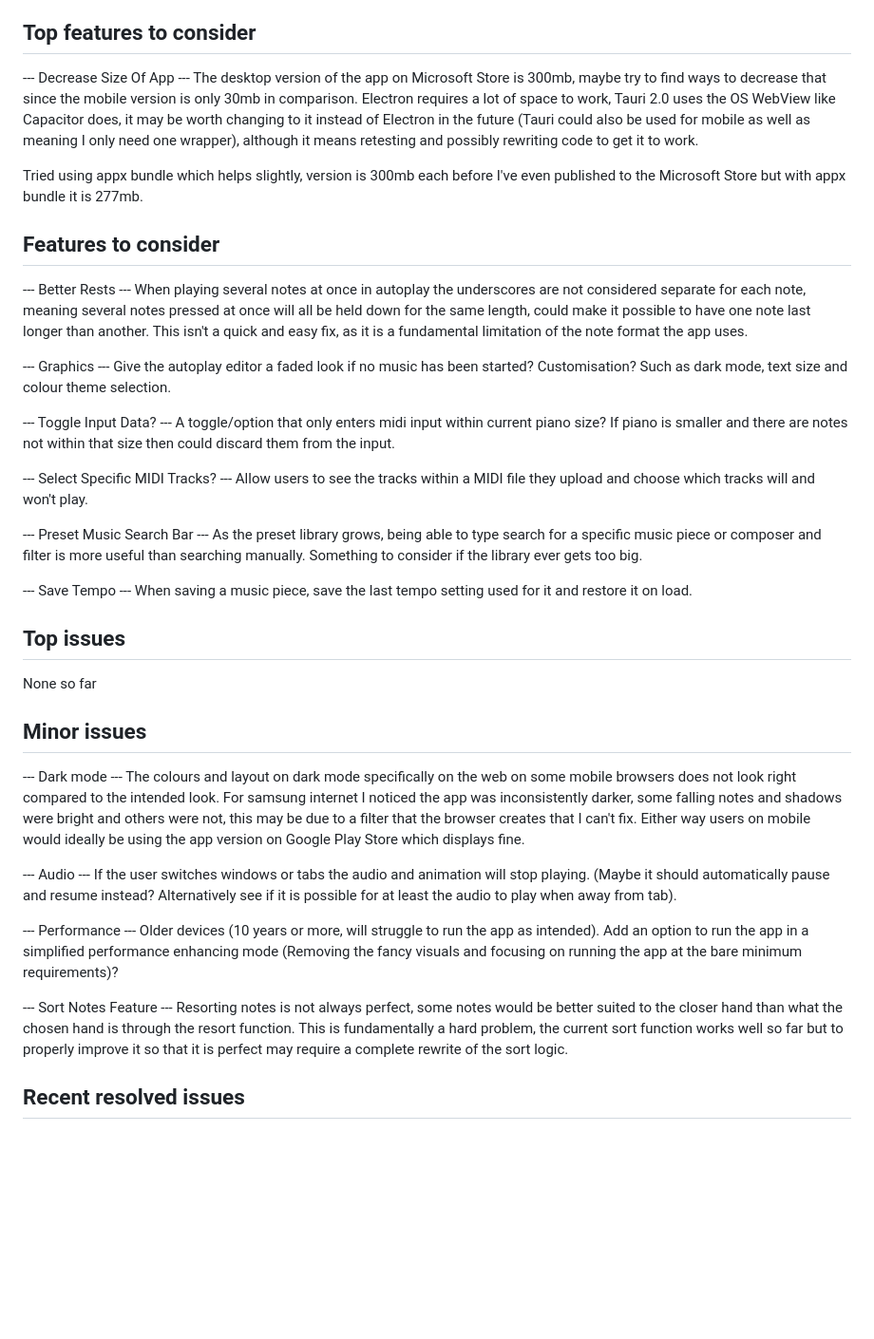
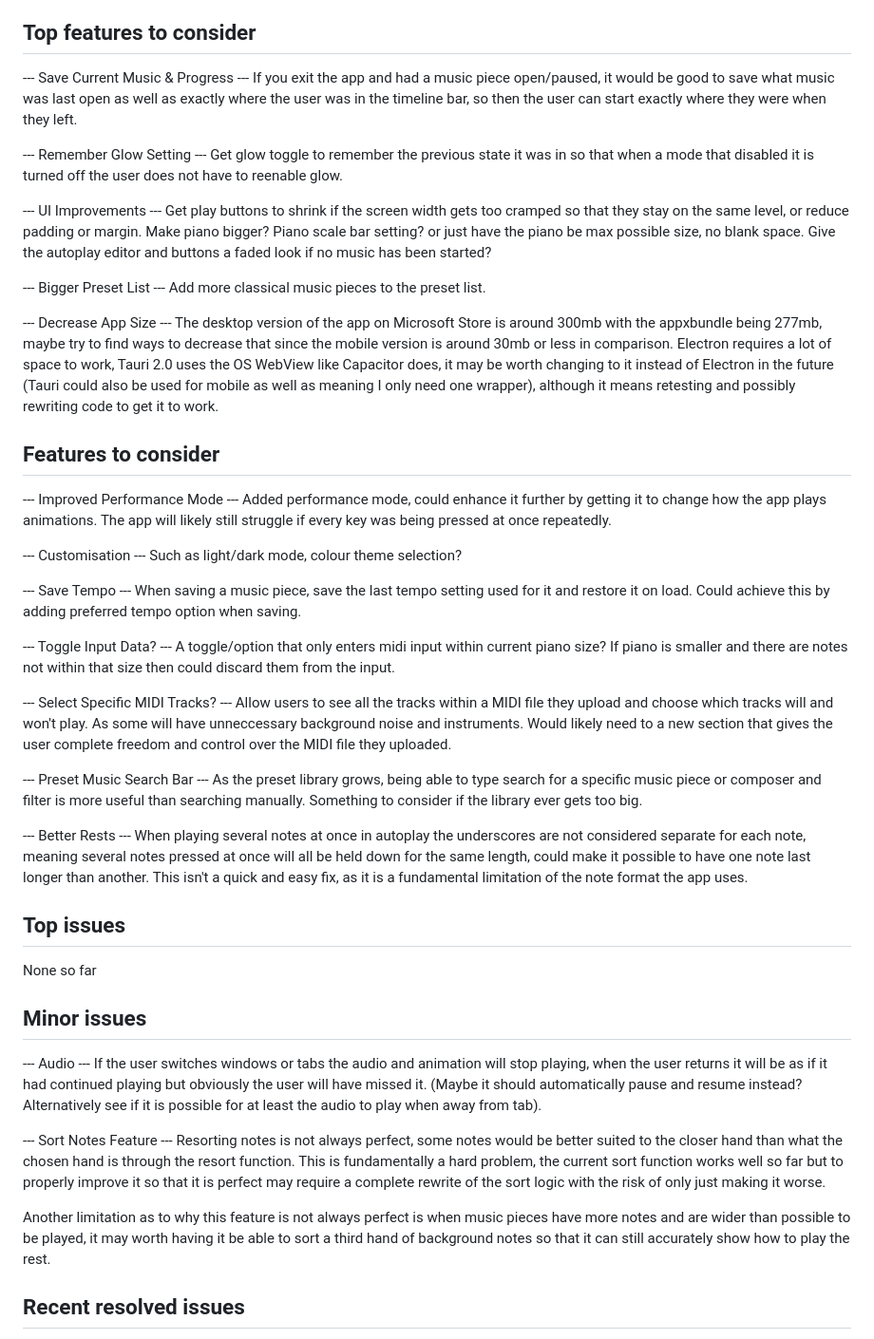
Before and after one commit to Callum-OP/Piano-Teacher, a Markdown page: README.md, the part around the change. Shown at 95% size. Rendered like a GitHub page; blank space fills up the shorter version.

```diff
--- a/README.md
+++ b/README.md
@@ -42,48 +42,57 @@ https://bitmidi.com/
 https://musescore.com/
 
 ## Top features to consider
---- Decrease Size Of App ---
-The desktop version of the app on Microsoft Store is 300mb, maybe try to find ways to decrease that since the mobile version is only 30mb in comparison.
+--- Save Current Music & Progress ---
+If you exit the app and had a music piece open/paused, it would be good to save what music was last open as well as exactly where the user was in the timeline bar, so then the user can start exactly where they were when they left.
+
+--- Remember Glow Setting ---
+Get glow toggle to remember the previous state it was in so that when a mode that disabled it is turned off the user does not have to reenable glow.
+
+--- UI Improvements ---
+Get play buttons to shrink if the screen width gets too cramped so that they stay on the same level, or reduce padding or margin.
+Make piano bigger? Piano scale bar setting? or just have the piano be max possible size, no blank space.
+Give the autoplay editor and buttons a faded look if no music has been started?
+
+--- Bigger Preset List ---
+Add more classical music pieces to the preset list.
+
+--- Decrease App Size ---
+The desktop version of the app on Microsoft Store is around 300mb with the appxbundle being 277mb, maybe try to find ways to decrease that since the mobile version is around 30mb or less in comparison.
 Electron requires a lot of space to work, Tauri 2.0 uses the OS WebView like Capacitor does, it may be worth changing to it instead of Electron in the future (Tauri could also be used for mobile as well as meaning I only need one wrapper), although it means retesting and possibly rewriting code to get it to work.
 
-Tried using appx bundle which helps slightly, version is 300mb each before I've even published to the Microsoft Store but with appx bundle it is 277mb.
+## Features to consider
+--- Improved Performance Mode ---
+Added performance mode, could enhance it further by getting it to change how the app plays animations. The app will likely still struggle if every key was being pressed at once repeatedly.
 
-## Features to consider
---- Better Rests ---
-When playing several notes at once in autoplay the underscores are not considered separate for each note, meaning several notes pressed at once will all be held down for the same length, could make it possible to have one note last longer than another. This isn't a quick and easy fix, as it is a fundamental limitation of the note format the app uses.
+--- Customisation ---
+Such as light/dark mode, colour theme selection?
 
---- Graphics ---
-Give the autoplay editor a faded look if no music has been started?
-Customisation? Such as dark mode, text size and colour theme selection.
+--- Save Tempo ---
+When saving a music piece, save the last tempo setting used for it and restore it on load. Could achieve this by adding preferred tempo option when saving.
 
 --- Toggle Input Data? ---
 A toggle/option that only enters midi input within current piano size? If piano is smaller and there are notes not within that size then could discard them from the input.
 
 --- Select Specific MIDI Tracks? ---
-Allow users to see the tracks within a MIDI file they upload and choose which tracks will and won't play.
+Allow users to see all the tracks within a MIDI file they upload and choose which tracks will and won't play. As some will have unneccessary background noise and instruments. Would likely need to a new section that gives the user complete freedom and control over the MIDI file they uploaded.
 
 --- Preset Music Search Bar ---
 As the preset library grows, being able to type search for a specific music piece or composer and filter is more useful than searching manually. Something to consider if the library ever gets too big.
 
---- Save Tempo ---
-When saving a music piece, save the last tempo setting used for it and restore it on load.
+--- Better Rests ---
+When playing several notes at once in autoplay the underscores are not considered separate for each note, meaning several notes pressed at once will all be held down for the same length, could make it possible to have one note last longer than another. This isn't a quick and easy fix, as it is a fundamental limitation of the note format the app uses.
 
 ## Top issues
 None so far
 
 ## Minor issues
---- Dark mode ---
-The colours and layout on dark mode specifically on the web on some mobile browsers does not look right compared to the intended look. For samsung internet I noticed the app was inconsistently darker, some falling notes and shadows were bright and others were not, this may be due to a filter that the browser creates that I can't fix. Either way users on mobile would ideally be using the app version on Google Play Store which displays fine.
-
 --- Audio ---
-If the user switches windows or tabs the audio and animation will stop playing. (Maybe it should automatically pause and resume instead? Alternatively see if it is possible for at least the audio to play when away from tab).
-
---- Performance ---
-Older devices (10 years or more, will struggle to run the app as intended).
-Add an option to run the app in a simplified performance enhancing mode (Removing the fancy visuals and focusing on running the app at the bare minimum requirements)?
+If the user switches windows or tabs the audio and animation will stop playing, when the user returns it will be as if it had continued playing but obviously the user will have missed it. (Maybe it should automatically pause and resume instead? Alternatively see if it is possible for at least the audio to play when away from tab).
 
 --- Sort Notes Feature ---
-Resorting notes is not always perfect, some notes would be better suited to the closer hand than what the chosen hand is through the resort function. This is fundamentally a hard problem, the current sort function works well so far but to properly improve it so that it is perfect may require a complete rewrite of the sort logic.
+Resorting notes is not always perfect, some notes would be better suited to the closer hand than what the chosen hand is through the resort function. This is fundamentally a hard problem, the current sort function works well so far but to properly improve it so that it is perfect may require a complete rewrite of the sort logic with the risk of only just making it worse.
+
+Another limitation as to why this feature is not always perfect is when music pieces have more notes and are wider than possible to be played, it may worth having it be able to sort a third hand of background notes so that it can still accurately show how to play the rest.
 
 ## Recent resolved issues
 --- Wakelock Inconsistency ---
```
